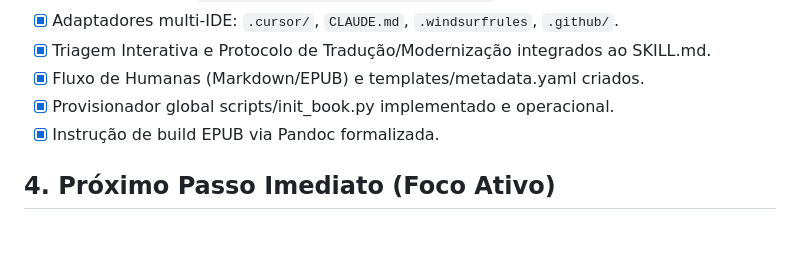
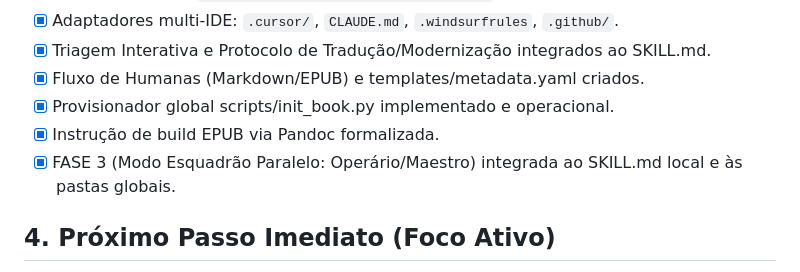
Before and after one commit to CaioFariasOrion/book-resurrect, a Markdown page: CONTEXT.md, the part around the change. Drawn GitHub-style; blank space fills up the shorter version.

Commit message:
feat: add Phase 3 parallel multi-agent worker/maestro protocol to SKILL.md

```diff
--- a/CONTEXT.md
+++ b/CONTEXT.md
@@ -18,6 +18,7 @@
 - [x] Fluxo de Humanas (Markdown/EPUB) e templates/metadata.yaml criados.
 - [x] Provisionador global scripts/init_book.py implementado e operacional.
 - [x] Instrução de build EPUB via Pandoc formalizada.
+- [x] FASE 3 (Modo Esquadrão Paralelo: Operário/Maestro) integrada ao SKILL.md local e às pastas globais.
 
 ## 4. Próximo Passo Imediato (Foco Ativo)
 - [x] Arquitetura v2.0 do motor concluída. Framework pronto para processamento de novos livros ou push remoto.
```
Also changed, not shown: 1 other file.
